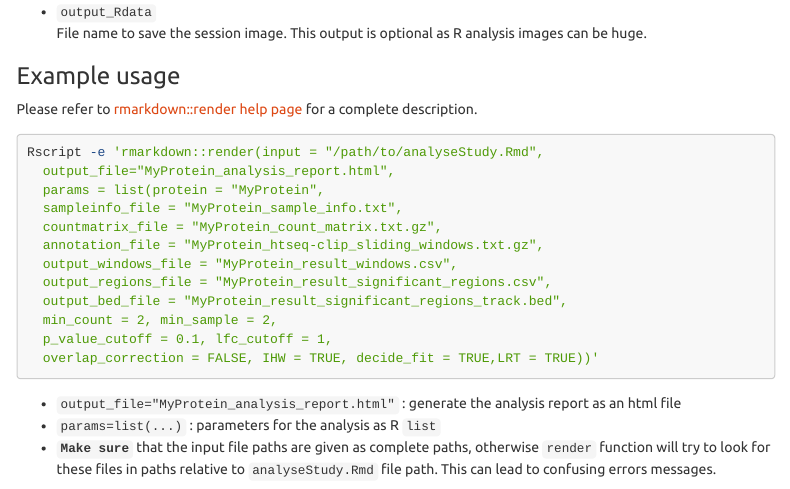
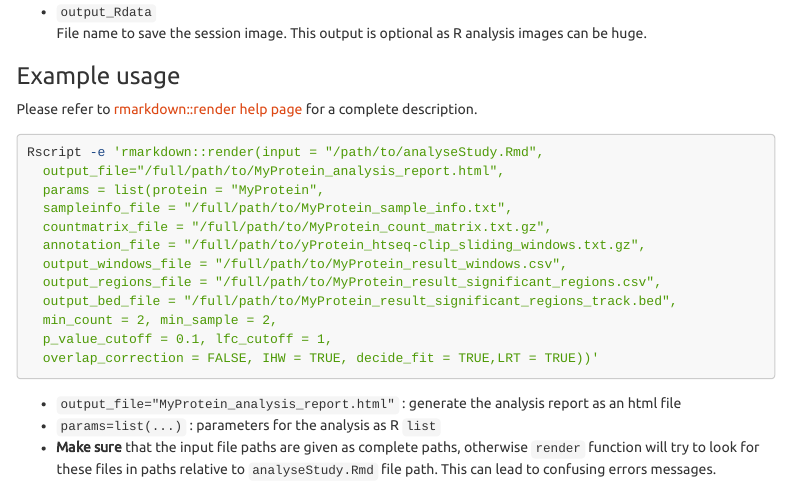
Before and after one commit to EMBL-Hentze-group/DEWSeq_analysis_helpers, an R Markdown document (Parametrized_Rmd/README.Rmd): the page in a window 1100 px wide, from 3060 px down. Rendered offline with R 4.5, knitr and Pandoc, with nearby package versions; menus at the side of the page are left out; long lines of code are wrapped.

Commit message:
update README.Rmd

````diff
--- a/Parametrized_Rmd/README.Rmd
+++ b/Parametrized_Rmd/README.Rmd
@@ -131,21 +131,21 @@ Please refer to [rmarkdown::render help page](https://rmarkdown.rstudio.com/docs
 
 ```bash
 Rscript -e 'rmarkdown::render(input = "/path/to/analyseStudy.Rmd",
-  output_file="MyProtein_analysis_report.html",
+  output_file="/full/path/to/MyProtein_analysis_report.html",
   params = list(protein = "MyProtein",
-  sampleinfo_file = "MyProtein_sample_info.txt",
-  countmatrix_file = "MyProtein_count_matrix.txt.gz",
-  annotation_file = "MyProtein_htseq-clip_sliding_windows.txt.gz",
-  output_windows_file = "MyProtein_result_windows.csv",
-  output_regions_file = "MyProtein_result_significant_regions.csv",
-  output_bed_file = "MyProtein_result_significant_regions_track.bed",
+  sampleinfo_file = "/full/path/to/MyProtein_sample_info.txt",
+  countmatrix_file = "/full/path/to/MyProtein_count_matrix.txt.gz",
+  annotation_file = "/full/path/to/yProtein_htseq-clip_sliding_windows.txt.gz",
+  output_windows_file = "/full/path/to/MyProtein_result_windows.csv",
+  output_regions_file = "/full/path/to/MyProtein_result_significant_regions.csv",
+  output_bed_file = "/full/path/to/MyProtein_result_significant_regions_track.bed",
   min_count = 2, min_sample = 2,
   p_value_cutoff = 0.1, lfc_cutoff = 1,
   overlap_correction = FALSE, IHW = TRUE, decide_fit = TRUE,LRT = TRUE))'
 ```
 * `output_file="MyProtein_analysis_report.html"` : generate the analysis report as an html file
 * `params=list(...)` : parameters for the analysis as R `list`
-* **`Make sure`** that the input file paths are given as complete paths, otherwise `render` function will try to look for these files in paths relative to `analyseStudy.Rmd` file path. This can lead to confusing errors messages.
+* **Make sure** that the input file paths are given as complete paths, otherwise `render` function will try to look for these files in paths relative to `analyseStudy.Rmd` file path. This can lead to confusing errors messages.
 
 
 Note that `output_Rdata`  is not supplied in this example.
````
Also changed, not shown: Parametrized_Rmd/README.md.
